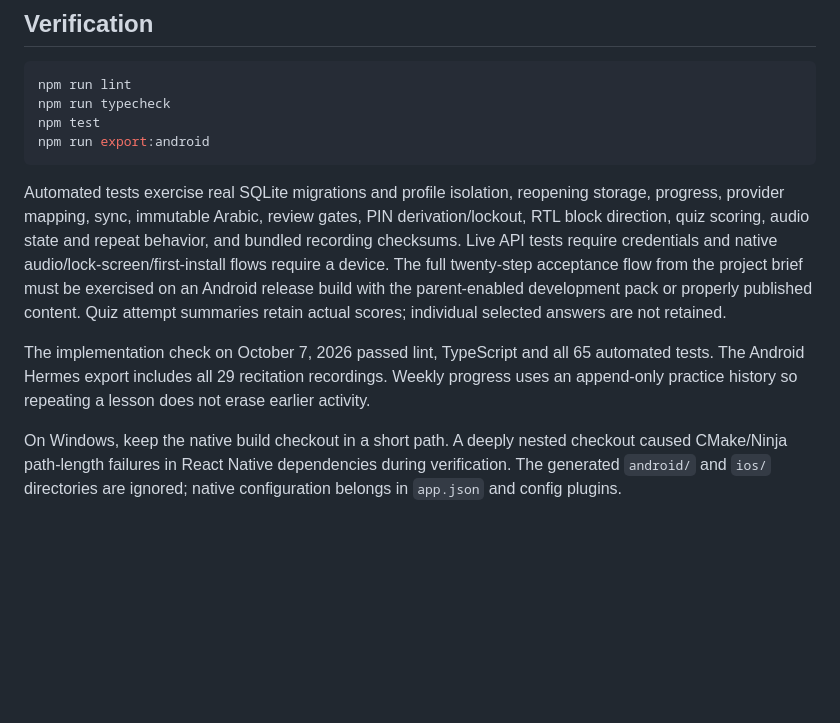
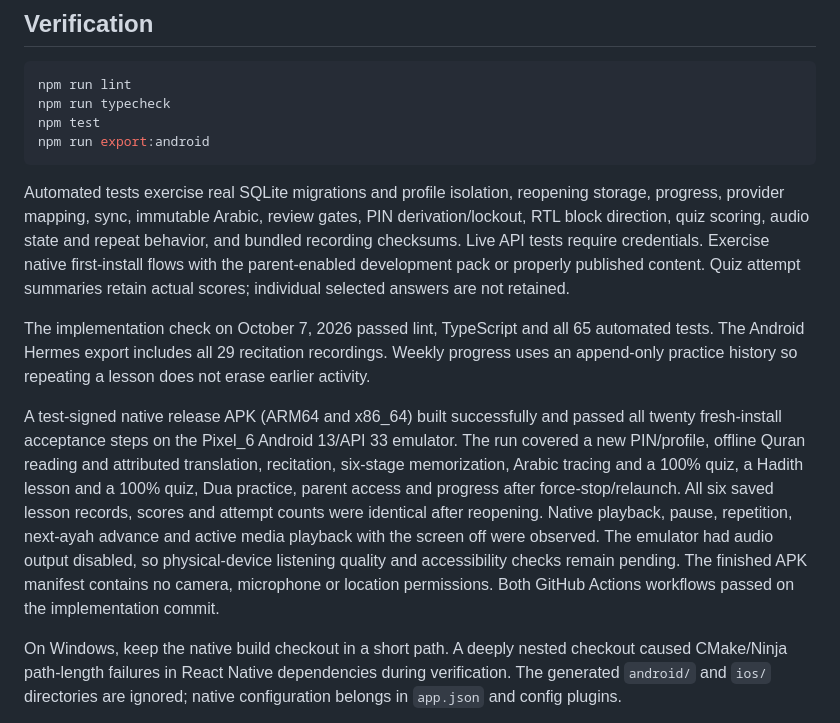
Before and after one commit to offers-png/noor-app, a Markdown page: mobile/README.md, the part around the change. Rendered like a GitHub page; blank space fills up the shorter version.

Commit message:
Document successful native Android acceptance

````diff
--- a/mobile/README.md
+++ b/mobile/README.md
@@ -119,9 +119,11 @@ npm test
 npm run export:android
 ```
 
-Automated tests exercise real SQLite migrations and profile isolation, reopening storage, progress, provider mapping, sync, immutable Arabic, review gates, PIN derivation/lockout, RTL block direction, quiz scoring, audio state and repeat behavior, and bundled recording checksums. Live API tests require credentials and native audio/lock-screen/first-install flows require a device. The full twenty-step acceptance flow from the project brief must be exercised on an Android release build with the parent-enabled development pack or properly published content. Quiz attempt summaries retain actual scores; individual selected answers are not retained.
+Automated tests exercise real SQLite migrations and profile isolation, reopening storage, progress, provider mapping, sync, immutable Arabic, review gates, PIN derivation/lockout, RTL block direction, quiz scoring, audio state and repeat behavior, and bundled recording checksums. Live API tests require credentials. Exercise native first-install flows with the parent-enabled development pack or properly published content. Quiz attempt summaries retain actual scores; individual selected answers are not retained.
 
 The implementation check on October 7, 2026 passed lint, TypeScript and all 65 automated tests. The Android Hermes export includes all 29 recitation recordings. Weekly progress uses an append-only practice history so repeating a lesson does not erase earlier activity.
+
+A test-signed native release APK (ARM64 and x86_64) built successfully and passed all twenty fresh-install acceptance steps on the Pixel_6 Android 13/API 33 emulator. The run covered a new PIN/profile, offline Quran reading and attributed translation, recitation, six-stage memorization, Arabic tracing and a 100% quiz, a Hadith lesson and a 100% quiz, Dua practice, parent access and progress after force-stop/relaunch. All six saved lesson records, scores and attempt counts were identical after reopening. Native playback, pause, repetition, next-ayah advance and active media playback with the screen off were observed. The emulator had audio output disabled, so physical-device listening quality and accessibility checks remain pending. The finished APK manifest contains no camera, microphone or location permissions. Both GitHub Actions workflows passed on the implementation commit.
 
 On Windows, keep the native build checkout in a short path. A deeply nested checkout caused CMake/Ninja path-length failures in React Native dependencies during verification. The generated `android/` and `ios/` directories are ignored; native configuration belongs in `app.json` and config plugins.
 
````
